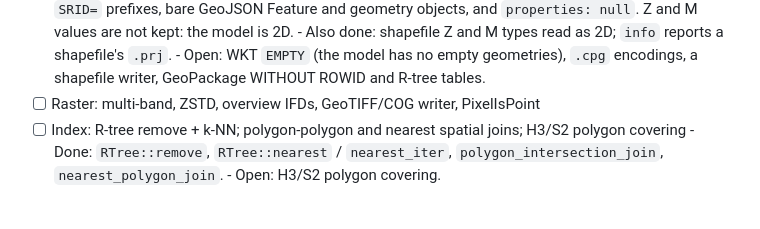
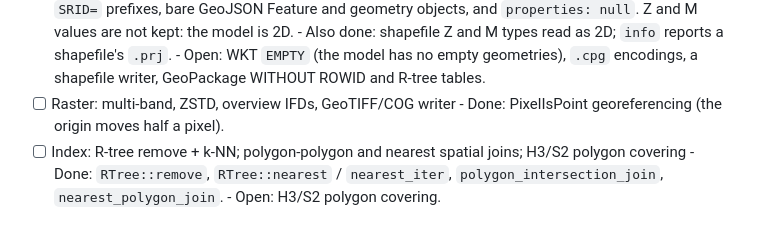
Before and after one commit to tpt-solutions/tpt-gis, a Markdown page: todo.md, the part around the change. Rendered like a GitHub page.

Commit message:
docs: record PixelIsPoint in the raster backlog
Co-Authored-By: Claude, GLM, DeepSeek, Qwen

```diff
--- a/todo.md
+++ b/todo.md
@@ -480,7 +480,8 @@ the same logic, not real GDAL/QGIS/libtiff output; add third-party fixtures.
       - Also done: shapefile Z and M types read as 2D; `info` reports a shapefile's `.prj`.
       - Open: WKT `EMPTY` (the model has no empty geometries), `.cpg` encodings, a
         shapefile writer, GeoPackage WITHOUT ROWID and R-tree tables.
-- [ ] Raster: multi-band, ZSTD, overview IFDs, GeoTIFF/COG writer, PixelIsPoint
+- [ ] Raster: multi-band, ZSTD, overview IFDs, GeoTIFF/COG writer
+      - Done: PixelIsPoint georeferencing (the origin moves half a pixel).
 - [ ] Index: R-tree remove + k-NN; polygon-polygon and nearest spatial joins;
       H3/S2 polygon covering
       - Done: `RTree::remove`, `RTree::nearest` / `nearest_iter`,
```
